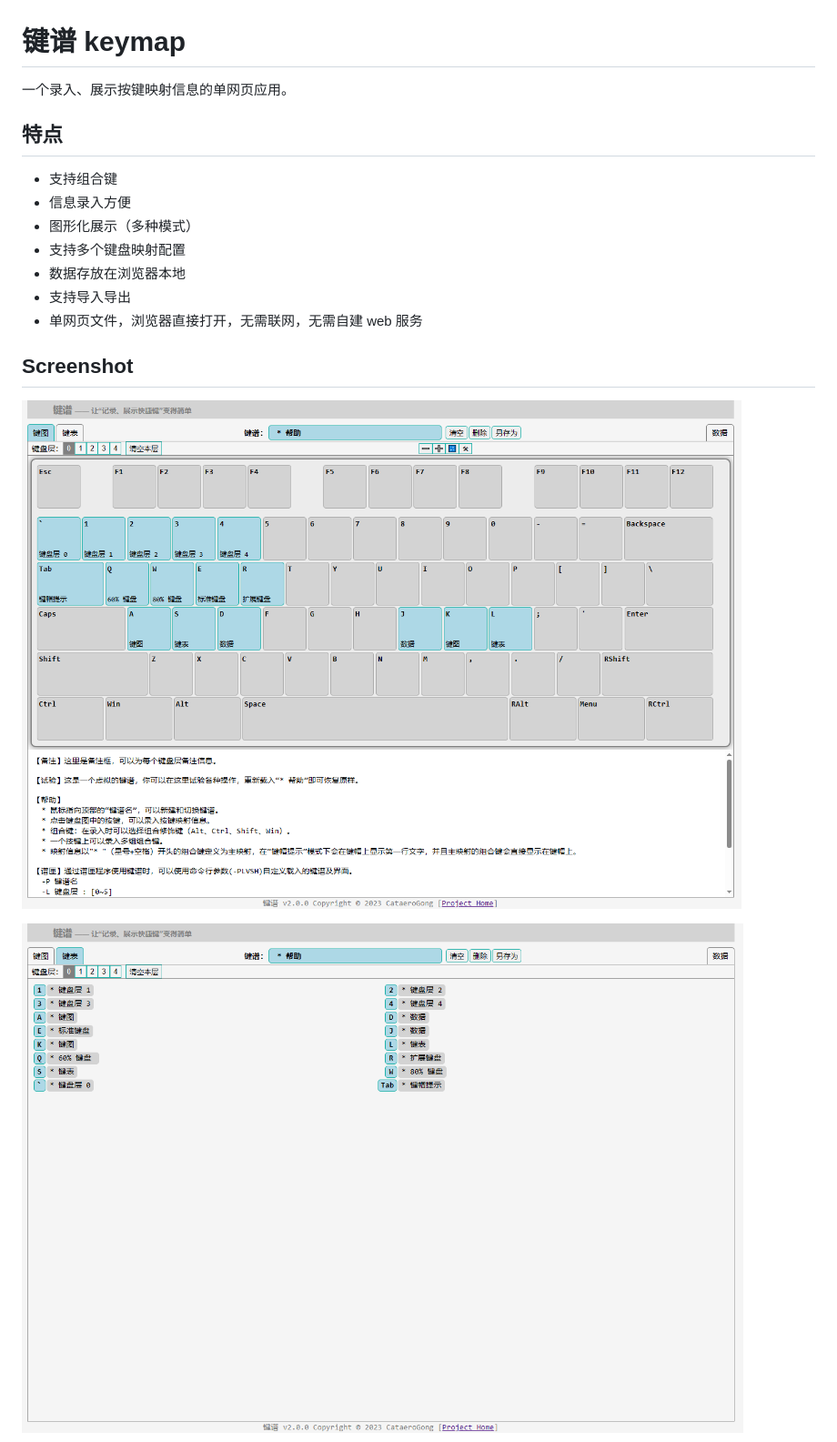
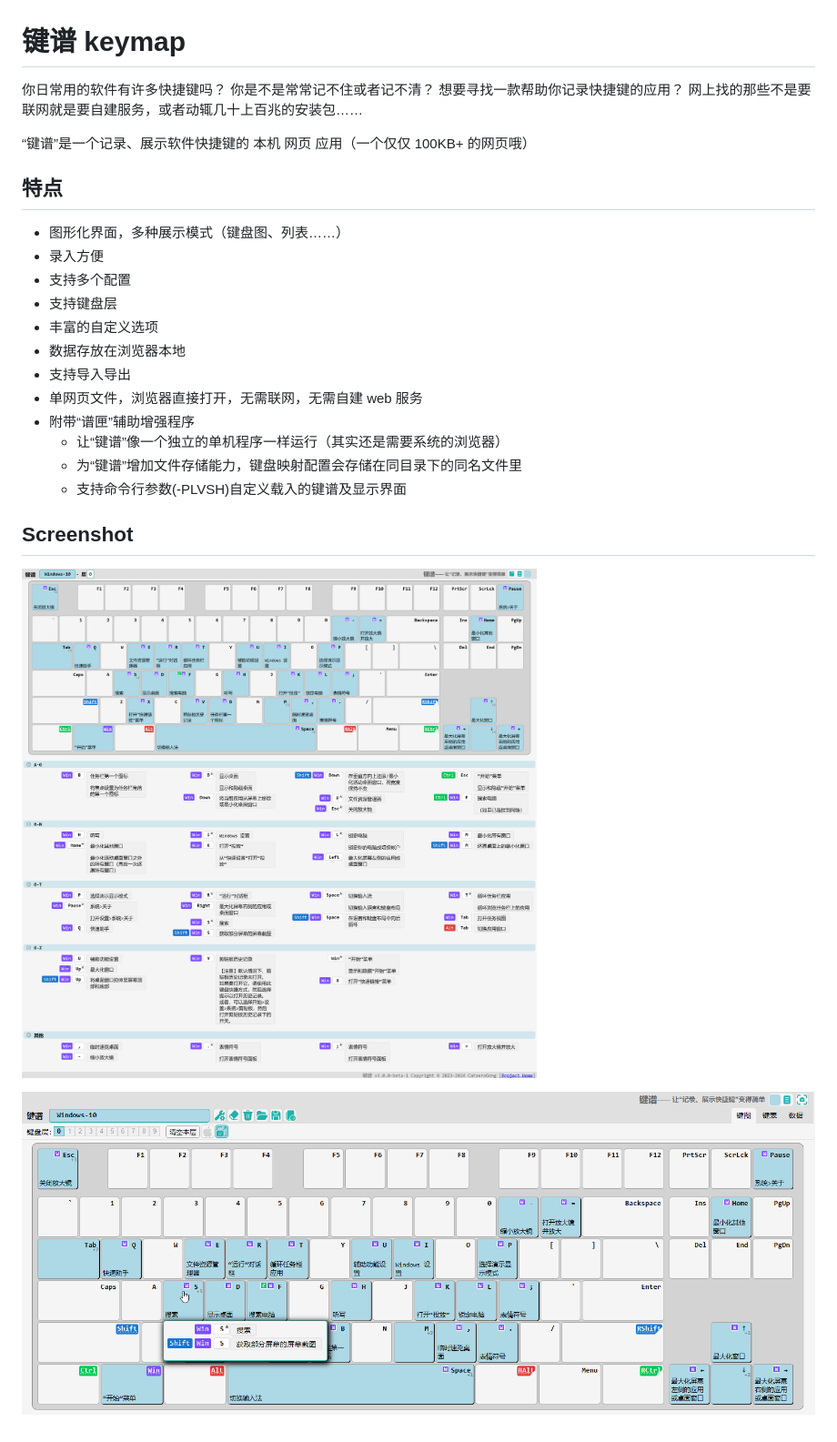
Before and after one commit to cataerogong/keymap, a Markdown page: README.md, the part around the change. Shown: that part at 91% size. GitHub-like rendering; pictures changed too: screenshot-1.png, screenshot-2.png.

Commit message:
update README.md & screenshots

```diff
--- a/README.md
+++ b/README.md
@@ -1,16 +1,26 @@
 # 键谱 keymap
 
-一个录入、展示按键映射信息的单网页应用。
+你日常用的软件有许多快捷键吗？
+你是不是常常记不住或者记不清？
+想要寻找一款帮助你记录快捷键的应用？
+网上找的那些不是要联网就是要自建服务，或者动辄几十上百兆的安装包……
+
+“键谱”是一个记录、展示软件快捷键的 本机 网页 应用（一个仅仅 100KB+ 的网页哦）
 
 ## 特点
 
-* 支持组合键
-* 信息录入方便
-* 图形化展示（多种模式）
-* 支持多个键盘映射配置
+* 图形化界面，多种展示模式（键盘图、列表……）
+* 录入方便
+* 支持多个配置
+* 支持键盘层
+* 丰富的自定义选项
 * 数据存放在浏览器本地
 * 支持导入导出
 * 单网页文件，浏览器直接打开，无需联网，无需自建 web 服务
+* 附带“谱匣”辅助增强程序
+  * 让“键谱”像一个独立的单机程序一样运行（其实还是需要系统的浏览器）
+  * 为“键谱”增加文件存储能力，键盘映射配置会存储在同目录下的同名文件里
+  * 支持命令行参数(-PLVSH)自定义载入的键谱及显示界面
 
 ## Screenshot
 
```
Also changed, not shown: screenshot-3.png, screenshot-4.png.
